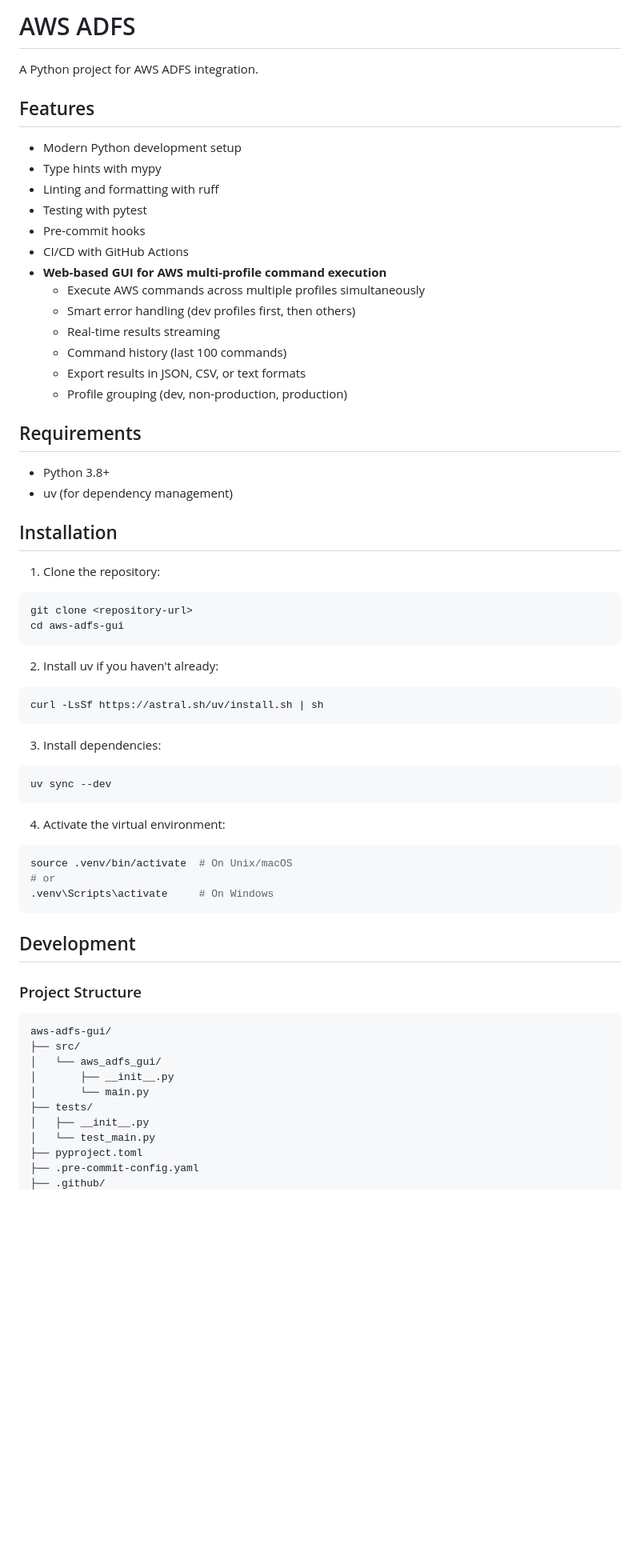
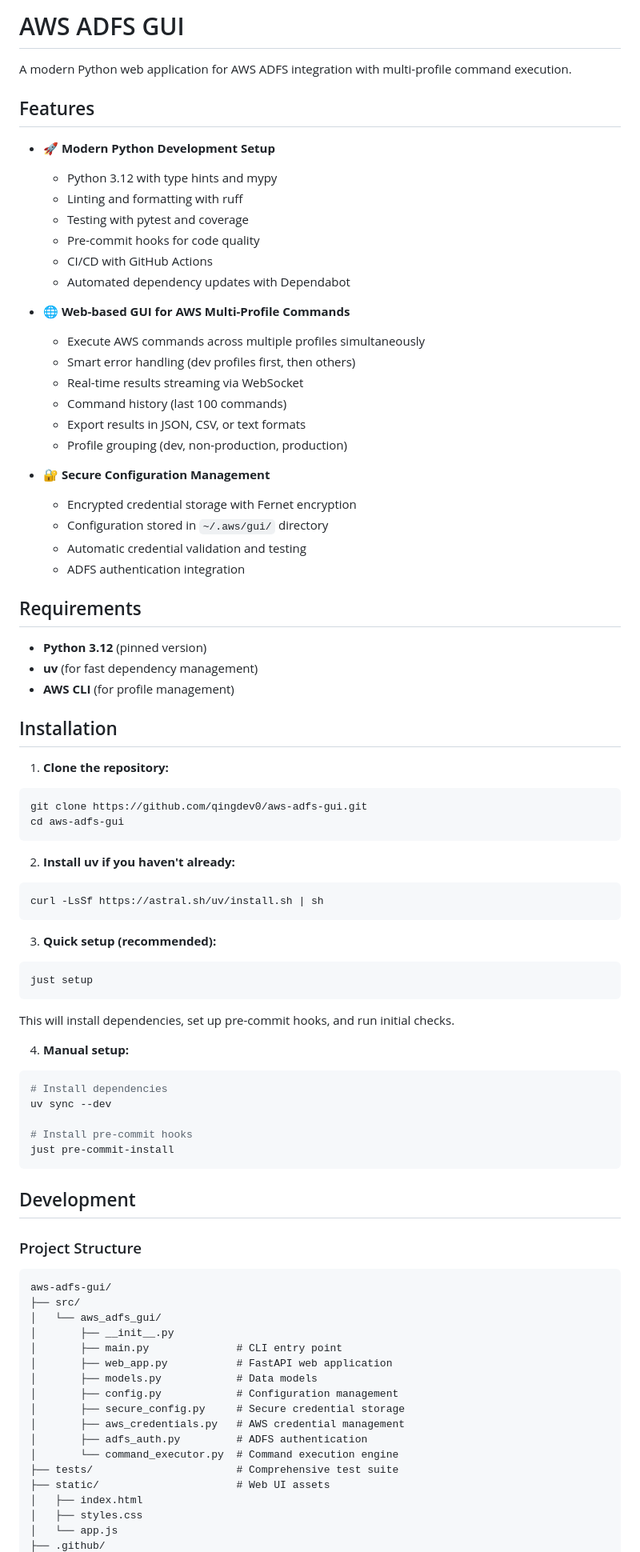
Before and after one commit to qingdev0/aws-adfs-gui, a Markdown page: README.md, the part around one of its changes. Shown at 80% size. GitHub-like rendering; blank space fills up the shorter version.

````diff
--- a/README.md
+++ b/README.md
@@ -1,55 +1,70 @@
-# AWS ADFS
+# AWS ADFS GUI
 
-A Python project for AWS ADFS integration.
+A modern Python web application for AWS ADFS integration with multi-profile command execution.
 
 ## Features
 
-- Modern Python development setup
-- Type hints with mypy
-- Linting and formatting with ruff
-- Testing with pytest
-- Pre-commit hooks
-- CI/CD with GitHub Actions
-- **Web-based GUI for AWS multi-profile command execution**
+- **🚀 Modern Python Development Setup**
+
+  - Python 3.12 with type hints and mypy
+  - Linting and formatting with ruff
+  - Testing with pytest and coverage
+  - Pre-commit hooks for code quality
+  - CI/CD with GitHub Actions
+  - Automated dependency updates with Dependabot
+
+- **🌐 Web-based GUI for AWS Multi-Profile Commands**
+
   - Execute AWS commands across multiple profiles simultaneously
   - Smart error handling (dev profiles first, then others)
-  - Real-time results streaming
+  - Real-time results streaming via WebSocket
   - Command history (last 100 commands)
   - Export results in JSON, CSV, or text formats
   - Profile grouping (dev, non-production, production)
 
+- **🔐 Secure Configuration Management**
+  - Encrypted credential storage with Fernet encryption
+  - Configuration stored in `~/.aws/gui/` directory
+  - Automatic credential validation and testing
+  - ADFS authentication integration
+
 ## Requirements
 
-- Python 3.8+
-- uv (for dependency management)
+- **Python 3.12** (pinned version)
+- **uv** (for fast dependency management)
+- **AWS CLI** (for profile management)
 
 ## Installation
 
-1. Clone the repository:
+1. **Clone the repository:**
 
 ```bash
-git clone <repository-url>
+git clone https://github.com/qingdev0/aws-adfs-gui.git
 cd aws-adfs-gui
 ```
 
-2. Install uv if you haven't already:
+2. **Install uv if you haven't already:**
 
 ```bash
 curl -LsSf https://astral.sh/uv/install.sh | sh
 ```
 
-3. Install dependencies:
+3. **Quick setup (recommended):**
 
 ```bash
-uv sync --dev
+just setup
 ```
 
-4. Activate the virtual environment:
+This will install dependencies, set up pre-commit hooks, and run initial checks.
+
+4. **Manual setup:**
 
 ```bash
-source .venv/bin/activate  # On Unix/macOS
-# or
-.venv\Scripts\activate     # On Windows
+# Install dependencies
+uv sync --dev
+
+# Install pre-commit hooks
+just pre-commit-install
 ```
 
 ## Development
@@ -61,10 +76,17 @@ aws-adfs-gui/
 ├── src/
 │   └── aws_adfs_gui/
 │       ├── __init__.py
-│       └── main.py
-├── tests/
-│   ├── __init__.py
-│   └── test_main.py
-├── pyproject.toml
-├── .pre-commit-config.yaml
+│       ├── main.py              # CLI entry point
+│       ├── web_app.py           # FastAPI web application
+│       ├── models.py            # Data models
+│       ├── config.py            # Configuration management
+│       ├── secure_config.py     # Secure credential storage
+│       ├── aws_credentials.py   # AWS credential management
+│       ├── adfs_auth.py         # ADFS authentication
+│       └── command_executor.py  # Command execution engine
+├── tests/                       # Comprehensive test suite
+├── static/                      # Web UI assets
+│   ├── index.html
+│   ├── styles.css
+│   └── app.js
 ├── .github/
````
Also changed, not shown: other parts of README.md (+178 -97 lines).
